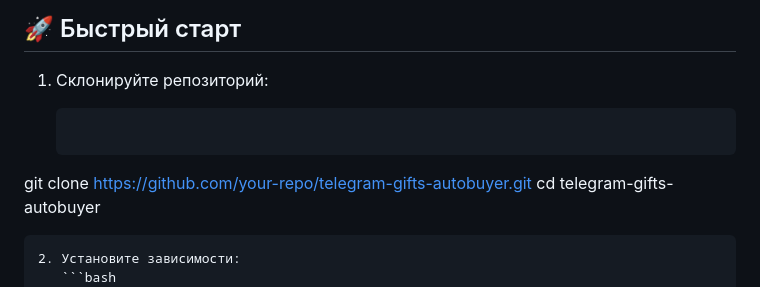
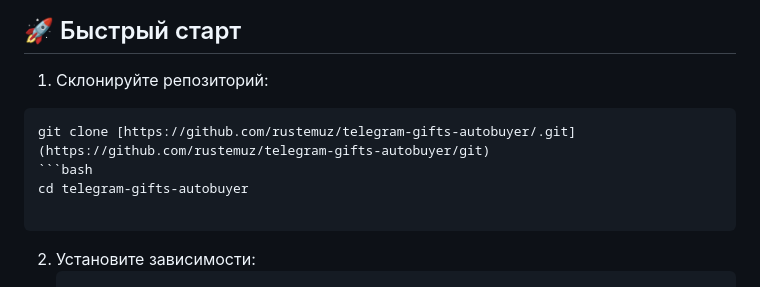
Before and after one commit to rustemuz/Telegram-Gifts-Autobuy-script, a Markdown page: README.md, the part around the change. GitHub-like rendering.

`````diff
--- a/README.md
+++ b/README.md
@@ -27,10 +27,11 @@
 
 1. Склонируйте репозиторий:
 
-   ```bash
-   ```
 
-git clone [https://github.com/your-repo/telegram-gifts-autobuyer.git](https://github.com/your-repo/telegram-gifts-autobuyer.git)
+
+```git
+git clone [https://github.com/rustemuz/telegram-gifts-autobuyer/.git](https://github.com/rustemuz/telegram-gifts-autobuyer/git)
+```bash
 cd telegram-gifts-autobuyer
 
 ````
`````
